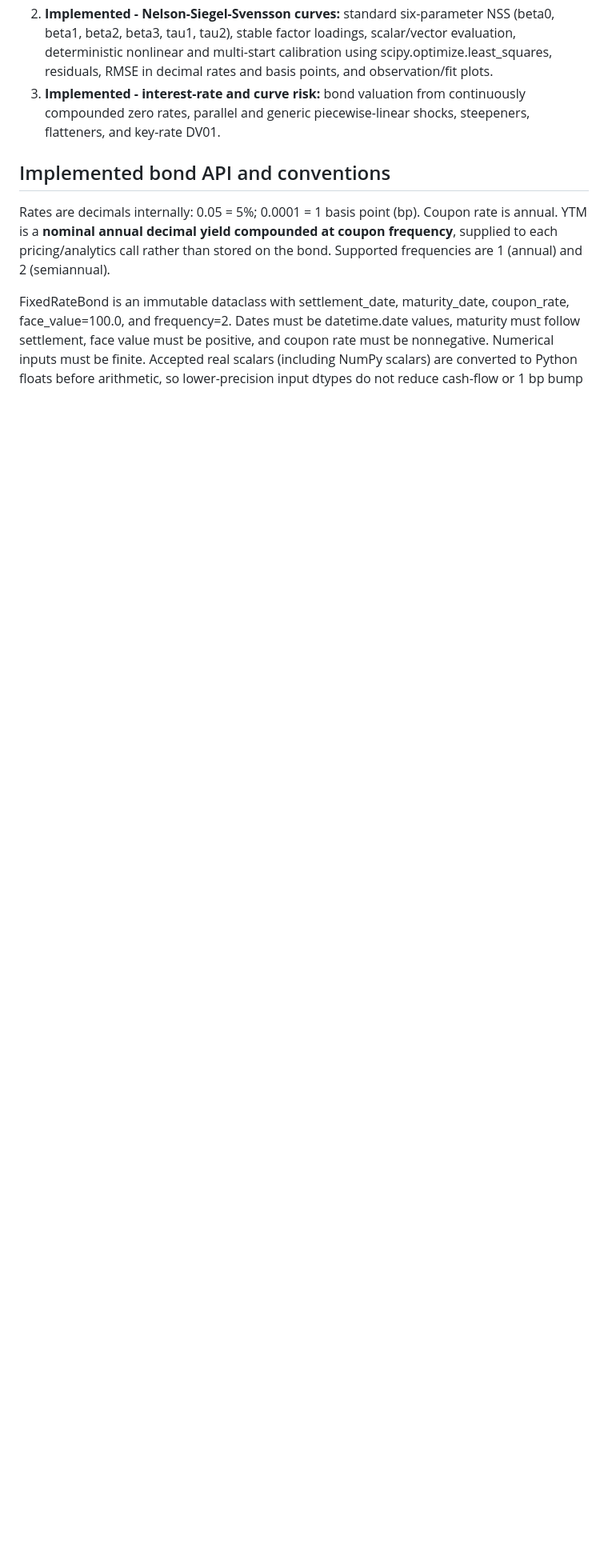
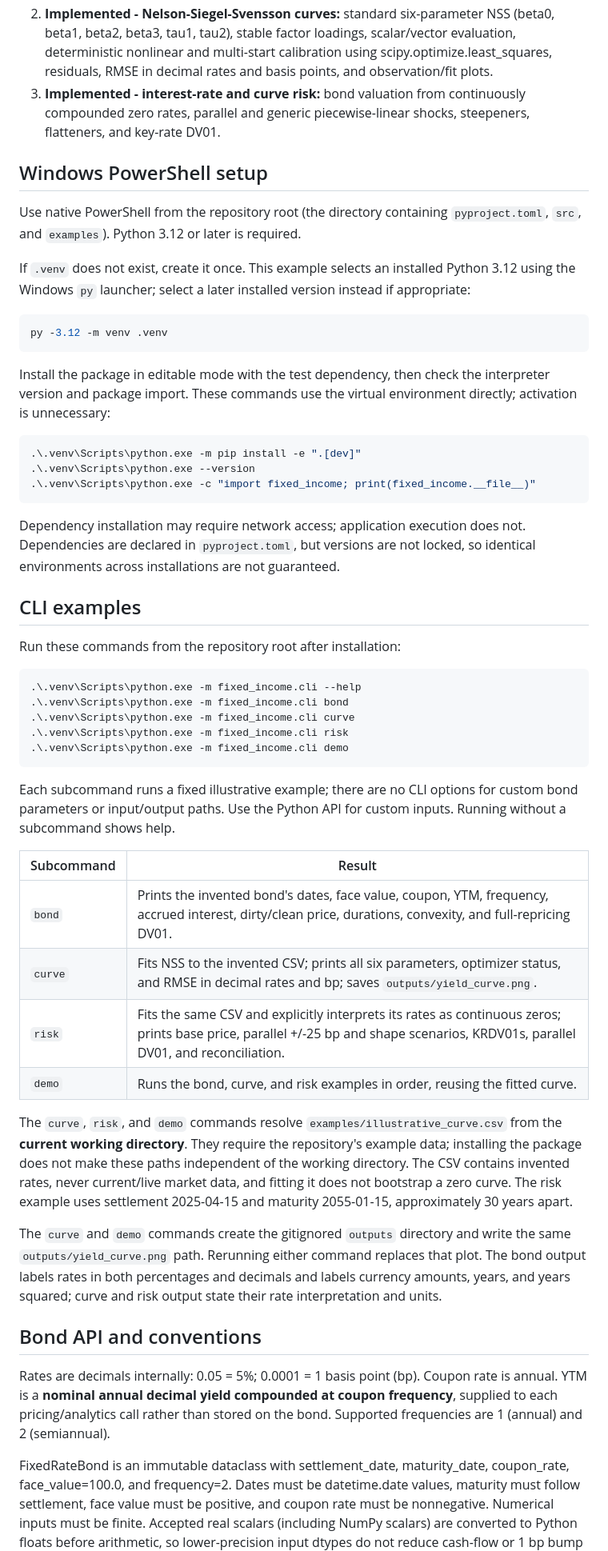
Before and after one commit to REMEDIOSSAMUEL/fixed-income-analytics-engine, a Markdown page: README.md, the part around one of its changes. Shown at 80% size. Rendered like a GitHub page; blank space fills up the shorter version.

````diff
--- a/README.md
+++ b/README.md
@@ -20,7 +20,71 @@ analytics. This is an educational library, not a production pricing platform.
    from continuously compounded zero rates, parallel and generic piecewise-linear
    shocks, steepeners, flatteners, and key-rate DV01.
 
-## Implemented bond API and conventions
+## Windows PowerShell setup
+
+Use native PowerShell from the repository root (the directory containing
+`pyproject.toml`, `src`, and `examples`). Python 3.12 or later is required.
+
+If `.venv` does not exist, create it once. This example selects an installed
+Python 3.12 using the Windows `py` launcher; select a later installed version
+instead if appropriate:
+
+```powershell
+py -3.12 -m venv .venv
+```
+
+Install the package in editable mode with the test dependency, then check the
+interpreter version and package import. These commands use the virtual
+environment directly; activation is unnecessary:
+
+```powershell
+.\.venv\Scripts\python.exe -m pip install -e ".[dev]"
+.\.venv\Scripts\python.exe --version
+.\.venv\Scripts\python.exe -c "import fixed_income; print(fixed_income.__file__)"
+```
+
+Dependency installation may require network access; application execution does
+not. Dependencies are declared in `pyproject.toml`, but versions are not locked,
+so identical environments across installations are not guaranteed.
+
+## CLI examples
+
+Run these commands from the repository root after installation:
+
+```powershell
+.\.venv\Scripts\python.exe -m fixed_income.cli --help
+.\.venv\Scripts\python.exe -m fixed_income.cli bond
+.\.venv\Scripts\python.exe -m fixed_income.cli curve
+.\.venv\Scripts\python.exe -m fixed_income.cli risk
+.\.venv\Scripts\python.exe -m fixed_income.cli demo
+```
+
+Each subcommand runs a fixed illustrative example; there are no CLI options for
+custom bond parameters or input/output paths. Use the Python API for custom
+inputs. Running without a subcommand shows help.
+
+| Subcommand | Result |
+| --- | --- |
+| `bond` | Prints the invented bond's dates, face value, coupon, YTM, frequency, accrued interest, dirty/clean price, durations, convexity, and full-repricing DV01. |
+| `curve` | Fits NSS to the invented CSV; prints all six parameters, optimizer status, and RMSE in decimal rates and bp; saves `outputs/yield_curve.png`. |
+| `risk` | Fits the same CSV and explicitly interprets its rates as continuous zeros; prints base price, parallel +/-25 bp and shape scenarios, KRDV01s, parallel DV01, and reconciliation. |
+| `demo` | Runs the bond, curve, and risk examples in order, reusing the fitted curve. |
+
+The `curve`, `risk`, and `demo` commands resolve
+`examples/illustrative_curve.csv` from the **current working directory**. They
+require the repository's example data; installing the package does not make
+these paths independent of the working directory. The CSV contains invented
+rates, never current/live market data, and fitting it does not bootstrap a zero
+curve. The risk example uses settlement 2025-04-15 and maturity 2055-01-15,
+approximately 30 years apart.
+
+The `curve` and `demo` commands create the gitignored `outputs` directory and
+write the same `outputs/yield_curve.png` path. Rerunning either command replaces
+that plot. The bond output labels rates in both percentages and decimals and
+labels currency amounts, years, and years squared; curve and risk output state
+their rate interpretation and units.
+
+## Bond API and conventions
 
 Rates are decimals internally: 0.05 = 5%; 0.0001 = 1 basis point (bp).
 Coupon rate is annual. YTM is a **nominal annual decimal yield compounded at
````
Also changed, not shown: other parts of README.md (+44 -62 lines).
